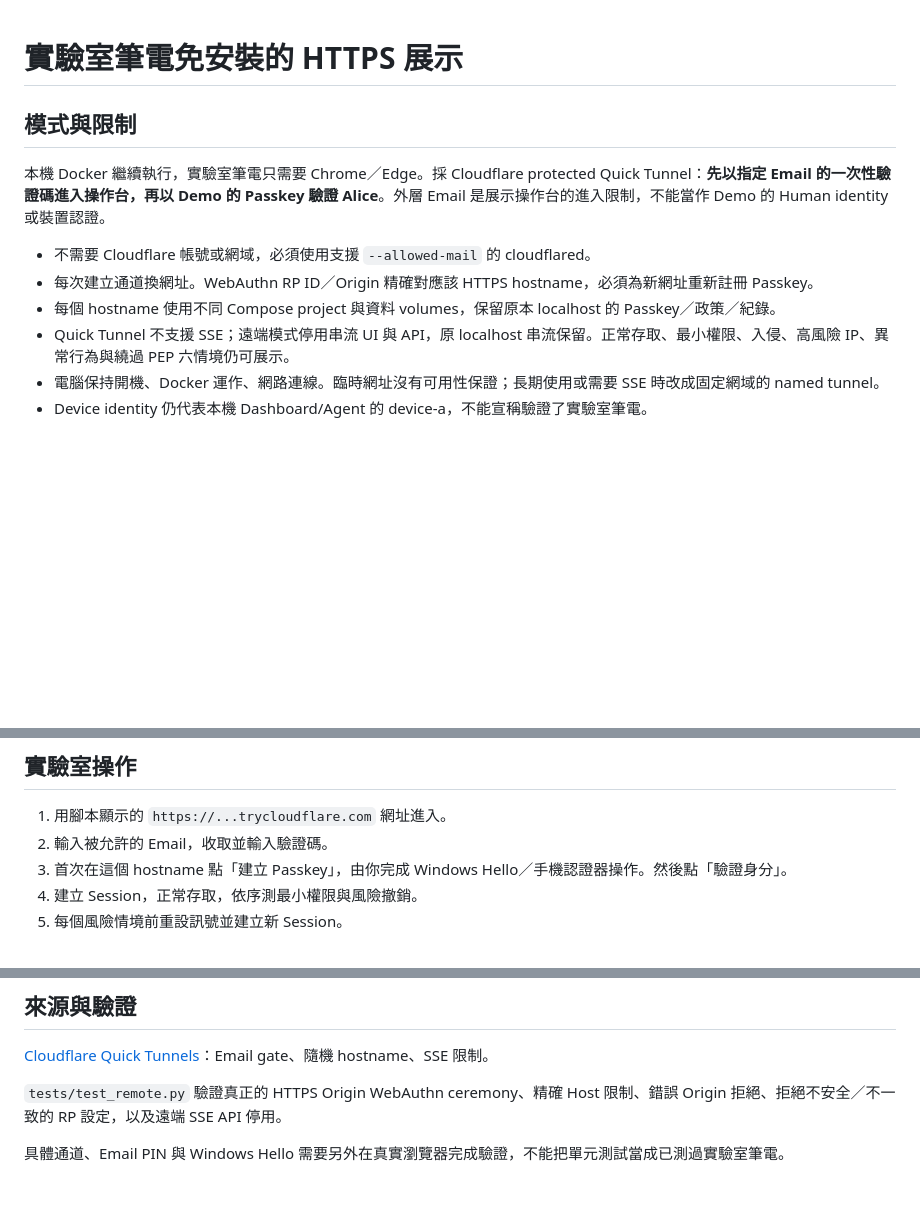
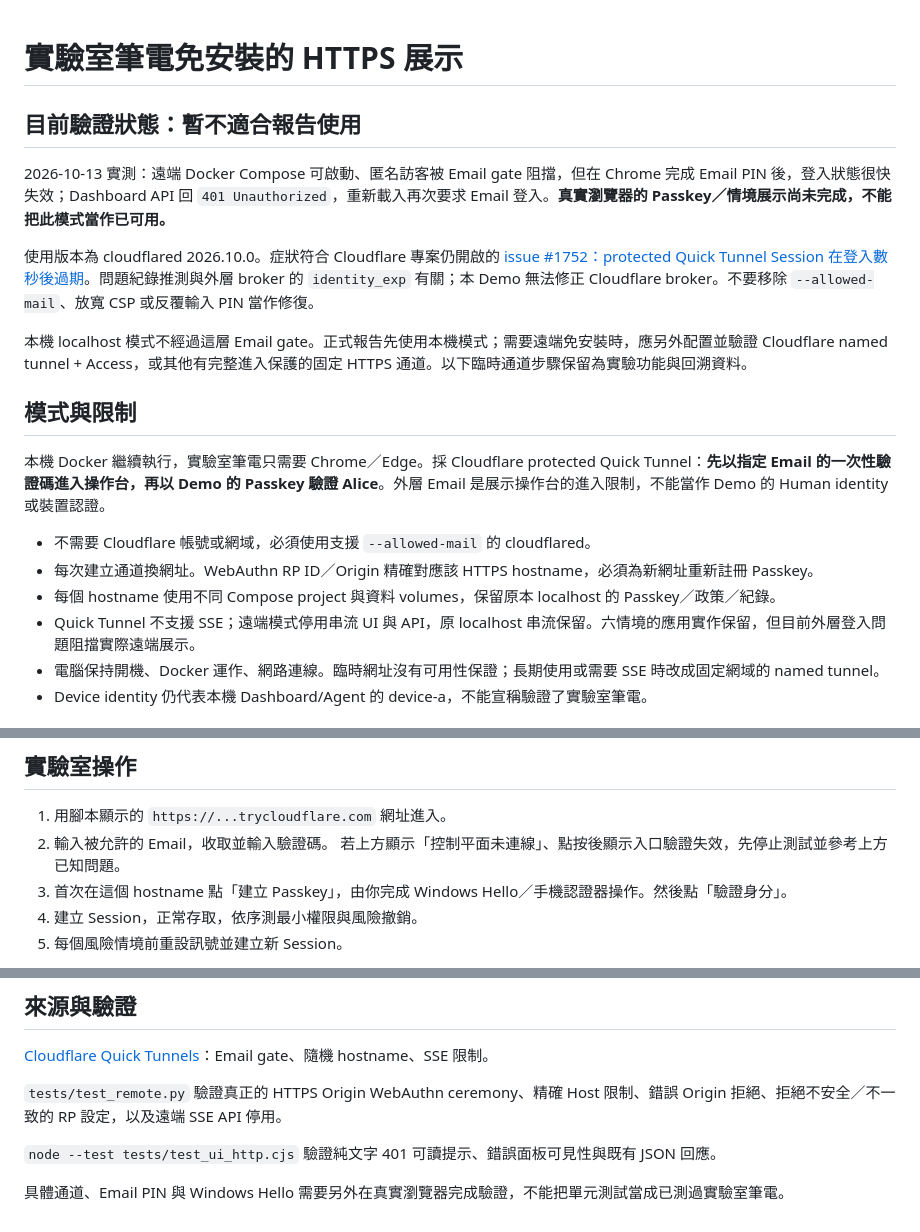
Before and after one commit to zm0204/nist-800-207-demo, a Markdown page: docs/remote.md, 3 parts joined by grey strips. Rendered like a GitHub page; blank space fills up the shorter version.

Commit message:
Remote demo: docs/remote.md

```diff
--- a/docs/remote.md
+++ b/docs/remote.md
@@ -1,4 +1,12 @@
 # 實驗室筆電免安裝的 HTTPS 展示
+
+## 目前驗證狀態：暫不適合報告使用
+
+2026-10-13 實測：遠端 Docker Compose 可啟動、匿名訪客被 Email gate 阻擋，但在 Chrome 完成 Email PIN 後，登入狀態很快失效；Dashboard API 回 `401 Unauthorized`，重新載入再次要求 Email 登入。**真實瀏覽器的 Passkey／情境展示尚未完成，不能把此模式當作已可用。**
+
+使用版本為 cloudflared 2026.10.0。症狀符合 Cloudflare 專案仍開啟的 [issue #1752：protected Quick Tunnel Session 在登入數秒後過期](https://github.com/cloudflare/cloudflared/issues/1752)。問題紀錄推測與外層 broker 的 `identity_exp` 有關；本 Demo 無法修正 Cloudflare broker。不要移除 `--allowed-mail`、放寬 CSP 或反覆輸入 PIN 當作修復。
+
+本機 localhost 模式不經過這層 Email gate。正式報告先使用本機模式；需要遠端免安裝時，應另外配置並驗證 Cloudflare named tunnel + Access，或其他有完整進入保護的固定 HTTPS 通道。以下臨時通道步驟保留為實驗功能與回溯資料。
 
 ## 模式與限制
 
@@ -7,7 +15,7 @@
 - 不需要 Cloudflare 帳號或網域，必須使用支援 `--allowed-mail` 的 cloudflared。
 - 每次建立通道換網址。WebAuthn RP ID／Origin 精確對應該 HTTPS hostname，必須為新網址重新註冊 Passkey。
 - 每個 hostname 使用不同 Compose project 與資料 volumes，保留原本 localhost 的 Passkey／政策／紀錄。
-- Quick Tunnel 不支援 SSE；遠端模式停用串流 UI 與 API，原 localhost 串流保留。正常存取、最小權限、入侵、高風險 IP、異常行為與繞過 PEP 六情境仍可展示。
+- Quick Tunnel 不支援 SSE；遠端模式停用串流 UI 與 API，原 localhost 串流保留。六情境的應用實作保留，但目前外層登入問題阻擋實際遠端展示。
 - 電腦保持開機、Docker 運作、網路連線。臨時網址沒有可用性保證；長期使用或需要 SSE 時改成固定網域的 named tunnel。
 - Device identity 仍代表本機 Dashboard/Agent 的 device-a，不能宣稱驗證了實驗室筆電。
 
@@ -29,6 +37,7 @@ PowerShell（專案根目錄）：
 
 1. 用腳本顯示的 `https://...trycloudflare.com` 網址進入。
 2. 輸入被允許的 Email，收取並輸入驗證碼。
+   若上方顯示「控制平面未連線」、點按後顯示入口驗證失效，先停止測試並參考上方已知問題。
 3. 首次在這個 hostname 點「建立 Passkey」，由你完成 Windows Hello／手機認證器操作。然後點「驗證身分」。
 4. 建立 Session，正常存取，依序測最小權限與風險撤銷。
 5. 每個風險情境前重設訊號並建立新 Session。
@@ -53,4 +62,6 @@ PowerShell（專案根目錄）：
 
 `tests/test_remote.py` 驗證真正的 HTTPS Origin WebAuthn ceremony、精確 Host 限制、錯誤 Origin 拒絕、拒絕不安全／不一致的 RP 設定，以及遠端 SSE API 停用。
 
+`node --test tests/test_ui_http.cjs` 驗證純文字 401 可讀提示、錯誤面板可見性與既有 JSON 回應。
+
 具體通道、Email PIN 與 Windows Hello 需要另外在真實瀏覽器完成驗證，不能把單元測試當成已測過實驗室筆電。
```
